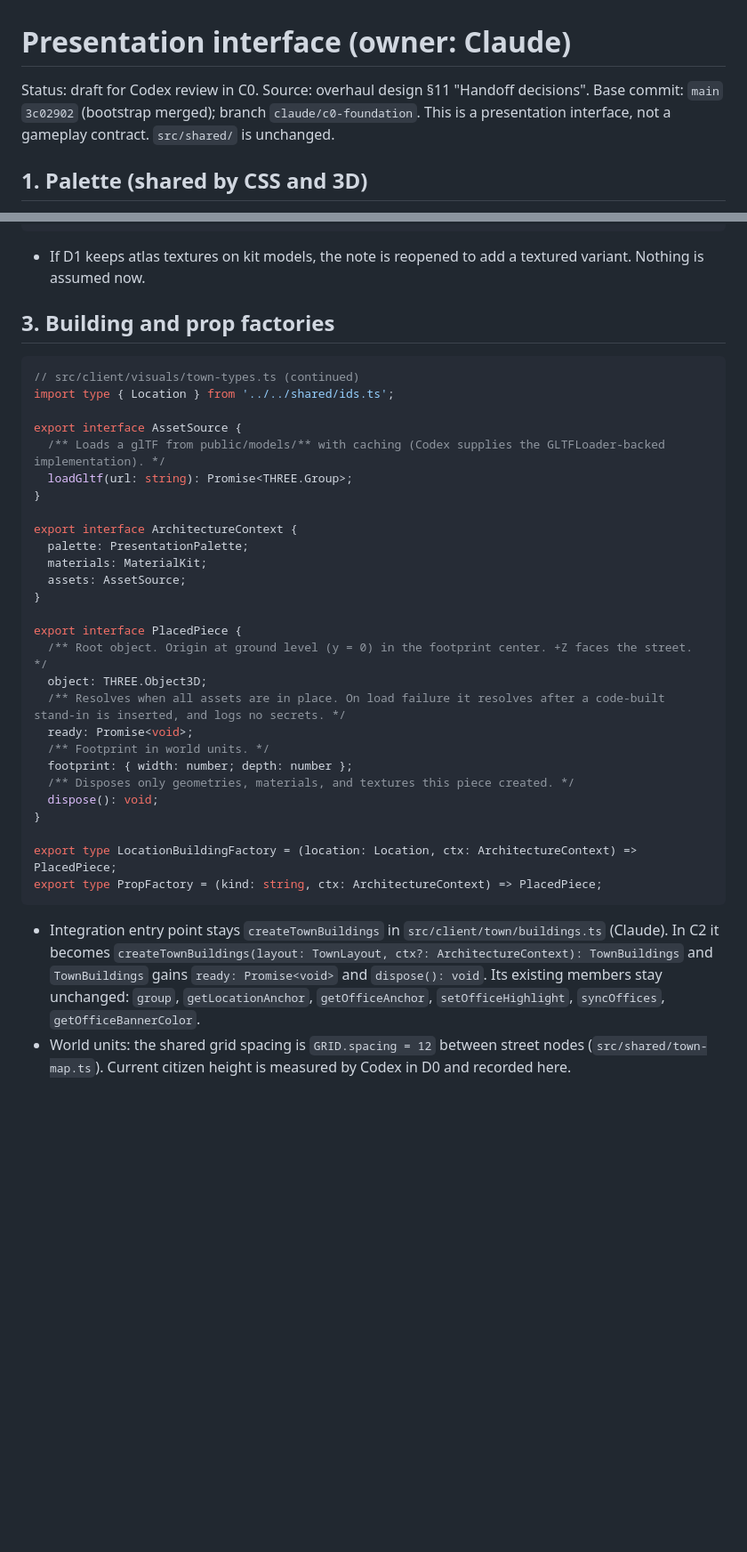
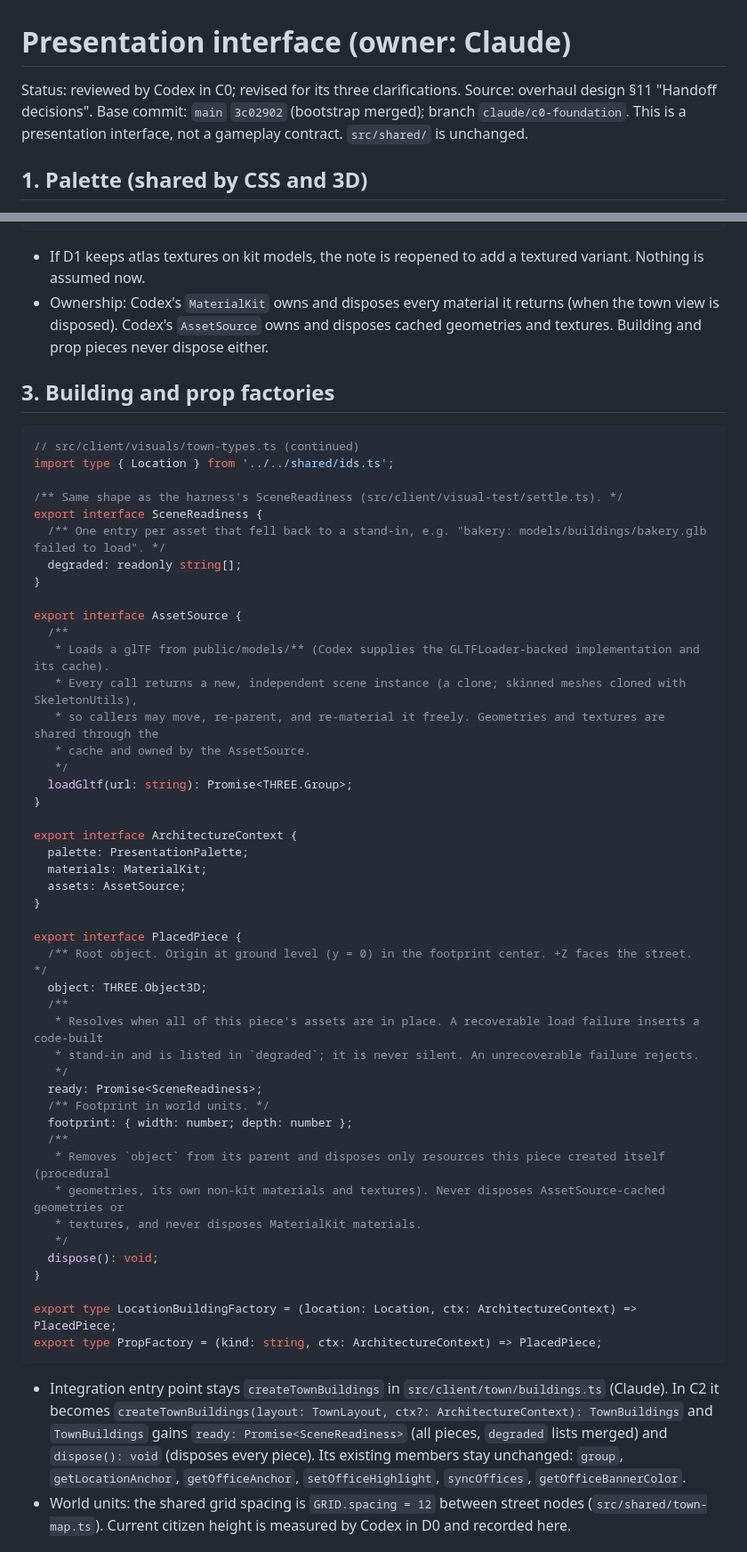
Before and after one commit to ProPhuMy/News-game, a Markdown page: docs/visual-overhaul/presentation-interface.md, 2 parts joined by grey strips. Shown at 89% size. GitHub-like rendering; blank space fills up the shorter version.

Commit message:
docs: apply Codex's interface clarifications and record its acknowledgment
Readiness covers all assets, rejects unrecoverable failures and lists
degraded fallbacks; loadGltf returns independent instances; shared
geometry, textures and kit materials are never disposed by pieces.

Co-Authored-By: Claude Opus 5.5 <noreply@anthropic.com>

````diff
--- a/docs/visual-overhaul/presentation-interface.md
+++ b/docs/visual-overhaul/presentation-interface.md
@@ -1,6 +1,6 @@
 # Presentation interface (owner: Claude)
 
-Status: draft for Codex review in C0. Source: overhaul design §11 "Handoff decisions". Base commit: `main` `3c02902` (bootstrap merged); branch `claude/c0-foundation`.
+Status: reviewed by Codex in C0; revised for its three clarifications. Source: overhaul design §11 "Handoff decisions". Base commit: `main` `3c02902` (bootstrap merged); branch `claude/c0-foundation`.
 This is a presentation interface, not a gameplay contract. `src/shared/` is unchanged.
 
 ## 1. Palette (shared by CSS and 3D)
@@ -55,6 +55,7 @@ export interface MaterialKit {
 ```
 
 - If D1 keeps atlas textures on kit models, the note is reopened to add a textured variant. Nothing is assumed now.
+- Ownership: Codex's `MaterialKit` owns and disposes every material it returns (when the town view is disposed). Codex's `AssetSource` owns and disposes cached geometries and textures. Building and prop pieces never dispose either.
 
 ## 3. Building and prop factories
 
@@ -62,8 +63,19 @@ export interface MaterialKit {
 // src/client/visuals/town-types.ts (continued)
 import type { Location } from '../../shared/ids.ts';
 
+/** Same shape as the harness's SceneReadiness (src/client/visual-test/settle.ts). */
+export interface SceneReadiness {
+  /** One entry per asset that fell back to a stand-in, e.g. "bakery: models/buildings/bakery.glb failed to load". */
+  degraded: readonly string[];
+}
+
 export interface AssetSource {
-  /** Loads a glTF from public/models/** with caching (Codex supplies the GLTFLoader-backed implementation). */
+  /**
+   * Loads a glTF from public/models/** (Codex supplies the GLTFLoader-backed implementation and its cache).
+   * Every call returns a new, independent scene instance (a clone; skinned meshes cloned with SkeletonUtils),
+   * so callers may move, re-parent, and re-material it freely. Geometries and textures are shared through the
+   * cache and owned by the AssetSource.
+   */
   loadGltf(url: string): Promise<THREE.Group>;
 }
 
@@ -76,11 +88,18 @@ export interface ArchitectureContext {
 export interface PlacedPiece {
   /** Root object. Origin at ground level (y = 0) in the footprint center. +Z faces the street. */
   object: THREE.Object3D;
-  /** Resolves when all assets are in place. On load failure it resolves after a code-built stand-in is inserted, and logs no secrets. */
-  ready: Promise<void>;
+  /**
+   * Resolves when all of this piece's assets are in place. A recoverable load failure inserts a code-built
+   * stand-in and is listed in `degraded`; it is never silent. An unrecoverable failure rejects.
+   */
+  ready: Promise<SceneReadiness>;
   /** Footprint in world units. */
   footprint: { width: number; depth: number };
-  /** Disposes only geometries, materials, and textures this piece created. */
+  /**
+   * Removes `object` from its parent and disposes only resources this piece created itself (procedural
+   * geometries, its own non-kit materials and textures). Never disposes AssetSource-cached geometries or
+   * textures, and never disposes MaterialKit materials.
+   */
   dispose(): void;
 }
 
@@ -88,7 +107,7 @@ export type LocationBuildingFactory = (location: Location, ctx: ArchitectureCont
 export type PropFactory = (kind: string, ctx: ArchitectureContext) => PlacedPiece;
 ```
 
-- Integration entry point stays `createTownBuildings` in `src/client/town/buildings.ts` (Claude). In C2 it becomes `createTownBuildings(layout: TownLayout, ctx?: ArchitectureContext): TownBuildings` and `TownBuildings` gains `ready: Promise<void>` and `dispose(): void`. Its existing members stay unchanged: `group`, `getLocationAnchor`, `getOfficeAnchor`, `setOfficeHighlight`, `syncOffices`, `getOfficeBannerColor`.
+- Integration entry point stays `createTownBuildings` in `src/client/town/buildings.ts` (Claude). In C2 it becomes `createTownBuildings(layout: TownLayout, ctx?: ArchitectureContext): TownBuildings` and `TownBuildings` gains `ready: Promise<SceneReadiness>` (all pieces, `degraded` lists merged) and `dispose(): void` (disposes every piece). Its existing members stay unchanged: `group`, `getLocationAnchor`, `getOfficeAnchor`, `setOfficeHighlight`, `syncOffices`, `getOfficeBannerColor`.
 - World units: the shared grid spacing is `GRID.spacing = 12` between street nodes (`src/shared/town-map.ts`). Current citizen height is measured by Codex in D0 and recorded here.
 
 ## 4. Anchors (one representation)
````
Also changed, not shown: other parts of docs/visual-overhaul/presentation-interface.md (+7 -2 lines).
